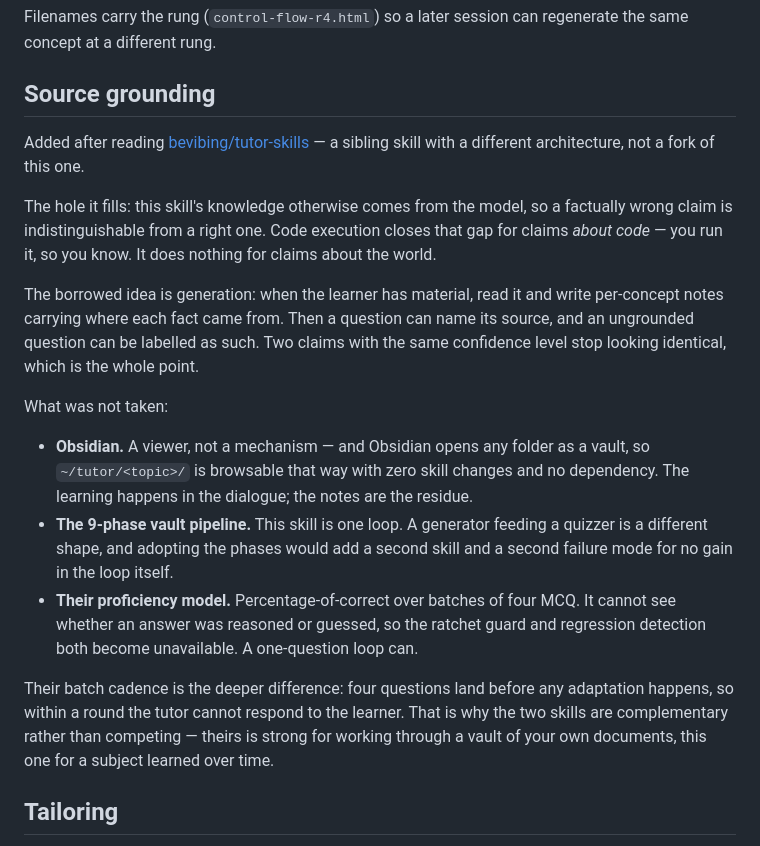
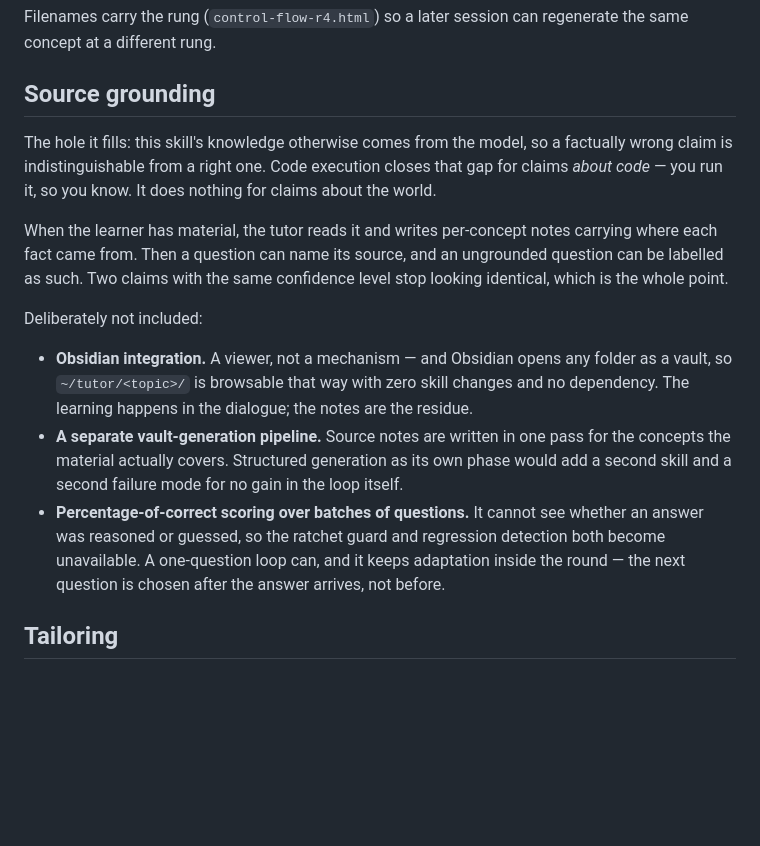
Before and after one commit to xpressabhi/tutor, a Markdown page: DESIGN.md, the part around the change. Rendered like a GitHub page; blank space fills up the shorter version.

```diff
--- a/DESIGN.md
+++ b/DESIGN.md
@@ -173,36 +173,31 @@ the same concept at a different rung.
 
 ## Source grounding
 
-Added after reading [bevibing/tutor-skills](https://github.com/bevibing/tutor-skills)
-— a sibling skill with a different architecture, not a fork of this one.
-
 The hole it fills: this skill's knowledge otherwise comes from the model, so a
 factually wrong claim is indistinguishable from a right one. Code execution
 closes that gap for claims *about code* — you run it, so you know. It does
 nothing for claims about the world.
 
-The borrowed idea is generation: when the learner has material, read it and write
-per-concept notes carrying where each fact came from. Then a question can name its
-source, and an ungrounded question can be labelled as such. Two claims with the
-same confidence level stop looking identical, which is the whole point.
+When the learner has material, the tutor reads it and writes per-concept notes
+carrying where each fact came from. Then a question can name its source, and an
+ungrounded question can be labelled as such. Two claims with the same confidence
+level stop looking identical, which is the whole point.
 
-What was not taken:
+Deliberately not included:
 
-- **Obsidian.** A viewer, not a mechanism — and Obsidian opens any folder as a
-  vault, so `~/tutor/<topic>/` is browsable that way with zero skill changes and no
-  dependency. The learning happens in the dialogue; the notes are the residue.
-- **The 9-phase vault pipeline.** This skill is one loop. A generator feeding a
-  quizzer is a different shape, and adopting the phases would add a second skill and
-  a second failure mode for no gain in the loop itself.
-- **Their proficiency model.** Percentage-of-correct over batches of four MCQ. It
-  cannot see whether an answer was reasoned or guessed, so the ratchet guard and
-  regression detection both become unavailable. A one-question loop can.
-
-Their batch cadence is the deeper difference: four questions land before any
-adaptation happens, so within a round the tutor cannot respond to the learner. That
-is why the two skills are complementary rather than competing — theirs is strong
-for working through a vault of your own documents, this one for a subject learned
-over time.
+- **Obsidian integration.** A viewer, not a mechanism — and Obsidian opens any
+  folder as a vault, so `~/tutor/<topic>/` is browsable that way with zero skill
+  changes and no dependency. The learning happens in the dialogue; the notes are
+  the residue.
+- **A separate vault-generation pipeline.** Source notes are written in one pass
+  for the concepts the material actually covers. Structured generation as its own
+  phase would add a second skill and a second failure mode for no gain in the
+  loop itself.
+- **Percentage-of-correct scoring over batches of questions.** It cannot see
+  whether an answer was reasoned or guessed, so the ratchet guard and regression
+  detection both become unavailable. A one-question loop can, and it keeps
+  adaptation inside the round — the next question is chosen after the answer
+  arrives, not before.
 
 ## Tailoring
 
```
Also changed, not shown: README.md (+14 -5 lines).
